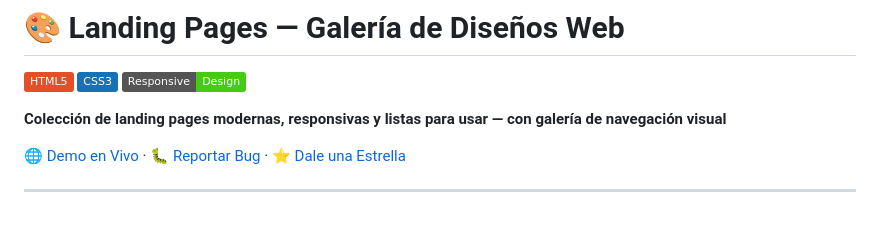
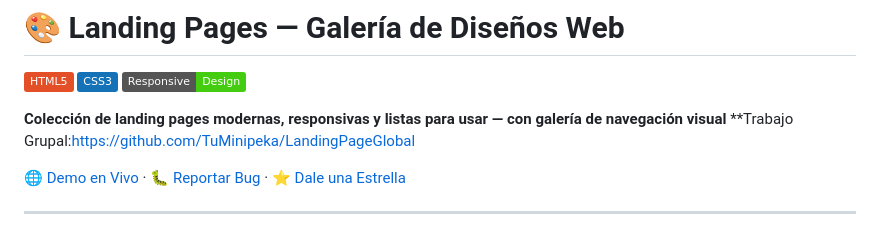
Before and after one commit to TuMinipeka/LanadinPages, a Markdown page: README.md, the part around the change. GitHub-like rendering; badges without logos.

```diff
--- a/README.md
+++ b/README.md
@@ -5,6 +5,7 @@
 
 
 **Colección de landing pages modernas, responsivas y listas para usar — con galería de navegación visual**
+**Trabajo Grupal:https://github.com/TuMinipeka/LandingPageGlobal
 
 [🌐 Demo en Vivo](#) · [🐛 Reportar Bug](#) · [⭐ Dale una Estrella](#)
 
```
